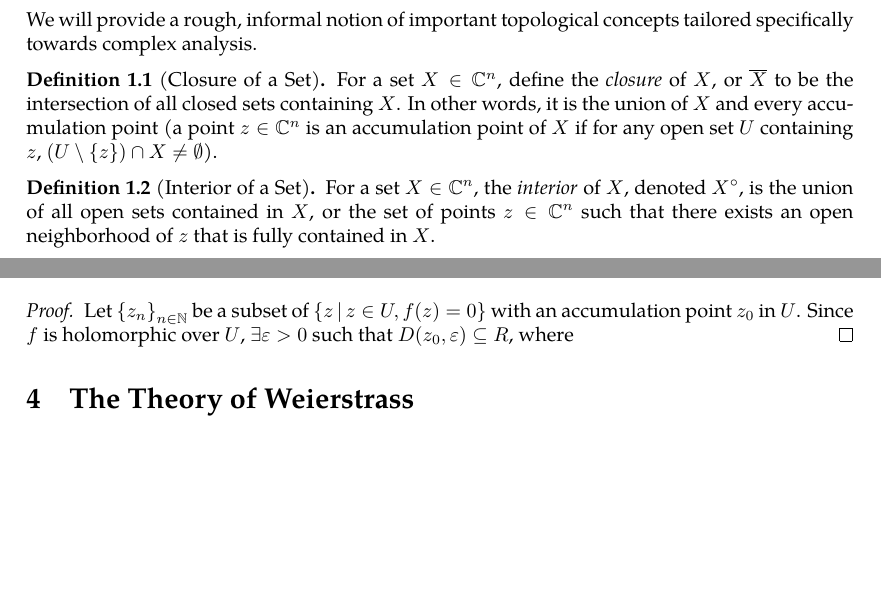
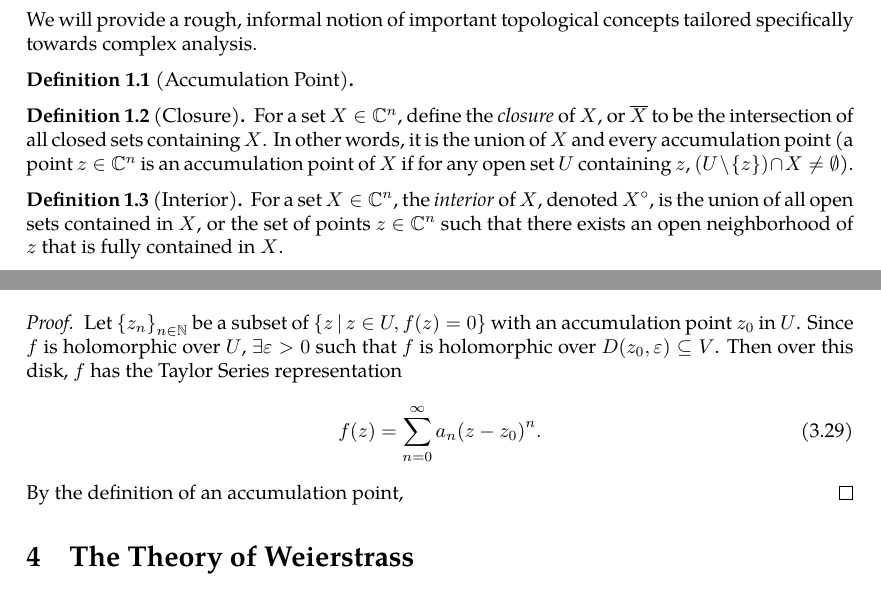
Before and after one commit to slipperking/complex-analysis-latex, a LaTeX document (main.tex): two parts of pages 2 and 36 of 36, joined at a grey line, cut so that both start at the same text, the shorter picture padded with empty space. Compiled offline with pdfLaTeX.

Commit message:
overleaf_to_git (Mon Jun  2 23:14:29 2025 -0700): update main.tex from r6833 to r6854

```diff
--- a/main.tex
+++ b/main.tex
@@ -76,10 +76,13 @@
 \section{Prerequisites}
 \subsection{Topological Preliminaries}
 We will provide a rough, informal notion of important topological concepts tailored specifically towards complex analysis.
-\begin{definition}[Closure of a Set]\label{def:closure}
+\begin{definition}[Accumulation Point]\label{def:accumulationpoint}
+
+\end{definition}
+\begin{definition}[Closure]\label{def:closure}
     For a set \(X\in\mathbb{C}^n\), define the \textit{closure} of \(X\), or \(\overline{X}\) to be the intersection of all closed sets containing \(X\). In other words, it is the union of \(X\) and every accumulation point (a point \(z\in\mathbb{C}^n\) is an accumulation point of \(X\) if for any open set \(U\) containing \(z\), \((U\setminus\{z\})\cap X\neq\emptyset\)).
 \end{definition}
-\begin{definition}[Interior of a Set]\label{def:interior}
+\begin{definition}[Interior]\label{def:interior}
     For a set \(X\in\mathbb{C}^n\), the \textit{interior} of \(X\), denoted \(X^\circ\), is the union of all open sets contained in \(X\), or the set of points \(z\in\mathbb{C}^n\) such that there exists an open neighborhood of \(z\) that is fully contained in \(X\).
 \end{definition}
 \begin{definition}[Compact Set]\label{def:compactsets}
@@ -938,7 +941,11 @@ We will introduce a fundamental application of Liouville's Theorem (\autoref{thm
     Let \(U\subseteq\mathbb{C}\), and \(f:U\to\mathbb{C}\) be holomorphic over \(U\). Then the set \(\cbraces{z\in U\mid f(z)=0}\) has no accumulation points in \(U\), unless \(f\equiv0\) over \(U\).
 \end{theorem}
 \begin{proof}
-    Let \(\cbraces{z_n}_{n\in\mathbb{N}}\) be a subset of \(\cbraces{z}{z\in U,f(z)=0}\) with an accumulation point \(z_0\) in \(U\). Since \(f\) is holomorphic over \(U\), \(\exists\varepsilon>0\) such that \(D\paren{z_0,\varepsilon}\subseteq R\), where
+    Let \(\cbraces{z_n}_{n\in\mathbb{N}}\) be a subset of \(\cbraces{z}{z\in U,f(z)=0}\) with an accumulation point \(z_0\) in \(U\). Since \(f\) is holomorphic over \(U\), \(\exists\varepsilon>0\) such that \(f\) is holomorphic over \(D\paren{z_0,\varepsilon}\subseteq V\). Then over this disk, \(f\) has the Taylor Series representation
+    \begin{equation}\label{eq:identityaccumulationofzeroes_taylorexpansion}
+        f(z)=\sum_{n=0}^\infty a_n\paren{z-z_0}^n.
+    \end{equation}
+    By the definition of an accumulation point,
 \end{proof}
 \section{The Theory of Weierstrass}
 \subsection{Laurent Series}
```
Also changed, not shown: main.tex (2 more changed lines).
